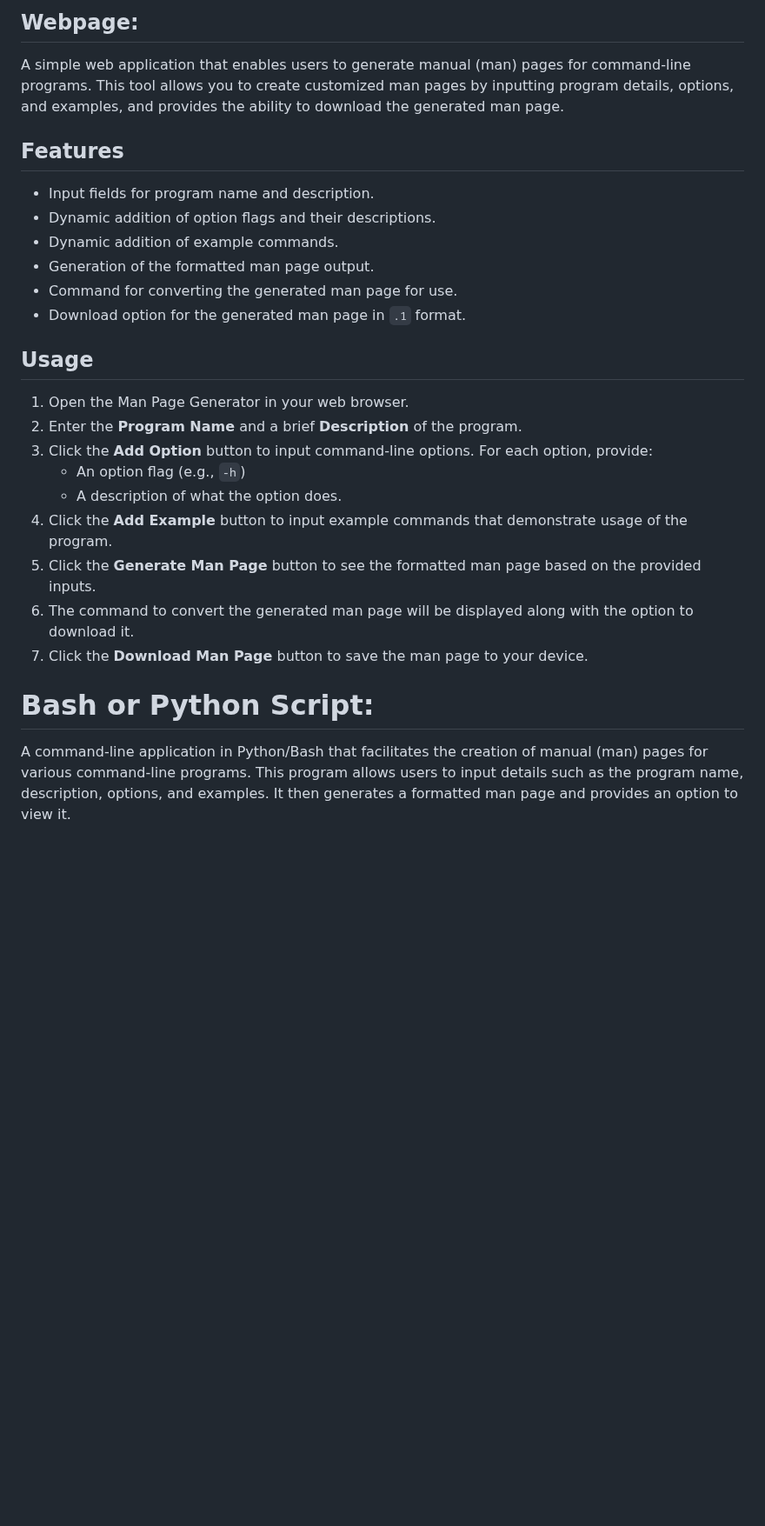
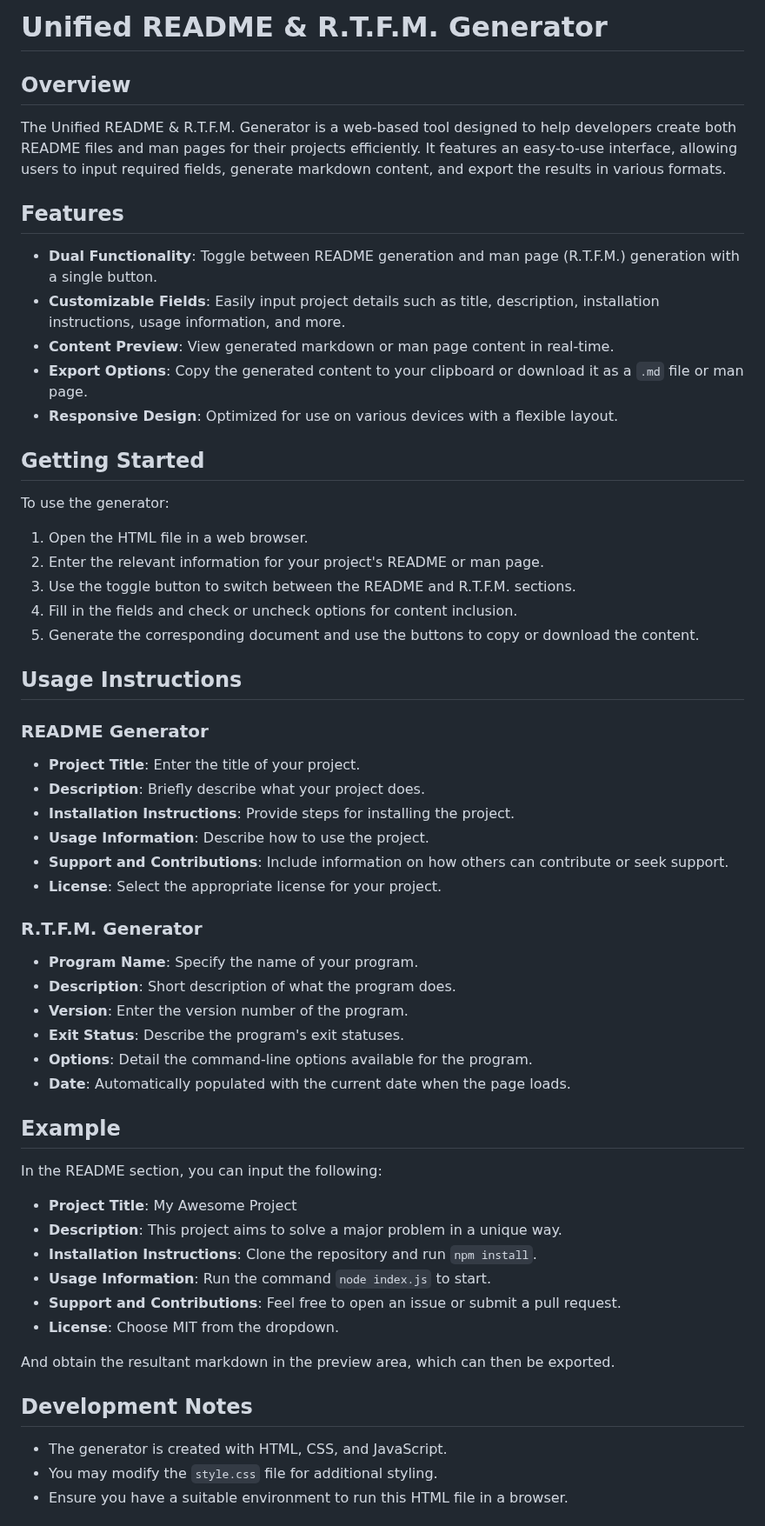
Before and after one commit to 4rge/rtfm, a Markdown page: README.md, the part around one of its changes. Shown at 87% size. Rendered like a GitHub page; blank space fills up the shorter version.

```diff
--- a/README.md
+++ b/README.md
@@ -1,30 +1,53 @@
-## Webpage:
+# Unified README & R.T.F.M. Generator
 
-A simple web application that enables users to generate manual (man) pages for command-line programs. This tool allows you to create customized man pages by inputting program details, options, and examples, and provides the ability to download the generated man page.
+## Overview
+The Unified README & R.T.F.M. Generator is a web-based tool designed to help developers create both README files and man pages for their projects efficiently. It features an easy-to-use interface, allowing users to input required fields, generate markdown content, and export the results in various formats.
 
 ## Features
+- **Dual Functionality**: Toggle between README generation and man page (R.T.F.M.) generation with a single button.
+- **Customizable Fields**: Easily input project details such as title, description, installation instructions, usage information, and more.
+- **Content Preview**: View generated markdown or man page content in real-time.
+- **Export Options**: Copy the generated content to your clipboard or download it as a `.md` file or man page.
+- **Responsive Design**: Optimized for use on various devices with a flexible layout.
 
-- Input fields for program name and description.
-- Dynamic addition of option flags and their descriptions.
-- Dynamic addition of example commands.
-- Generation of the formatted man page output.
-- Command for converting the generated man page for use.
-- Download option for the generated man page in `.1` format.
+## Getting Started
+To use the generator:
+1. Open the HTML file in a web browser.
+2. Enter the relevant information for your project's README or man page.
+3. Use the toggle button to switch between the README and R.T.F.M. sections.
+4. Fill in the fields and check or uncheck options for content inclusion.
+5. Generate the corresponding document and use the buttons to copy or download the content.
 
-## Usage
+## Usage Instructions
+### README Generator
+- **Project Title**: Enter the title of your project.
+- **Description**: Briefly describe what your project does.
+- **Installation Instructions**: Provide steps for installing the project.
+- **Usage Information**: Describe how to use the project.
+- **Support and Contributions**: Include information on how others can contribute or seek support.
+- **License**: Select the appropriate license for your project.
 
-1. Open the Man Page Generator in your web browser.
-2. Enter the **Program Name** and a brief **Description** of the program.
-3. Click the **Add Option** button to input command-line options. For each option, provide:
-   - An option flag (e.g., `-h`)
-   - A description of what the option does.
-4. Click the **Add Example** button to input example commands that demonstrate usage of the program.
-5. Click the **Generate Man Page** button to see the formatted man page based on the provided inputs.
-6. The command to convert the generated man page will be displayed along with the option to download it.
-7. Click the **Download Man Page** button to save the man page to your device.
+### R.T.F.M. Generator
+- **Program Name**: Specify the name of your program.
+- **Description**: Short description of what the program does.
+- **Version**: Enter the version number of the program.
+- **Exit Status**: Describe the program's exit statuses.
+- **Options**: Detail the command-line options available for the program.
+- **Date**: Automatically populated with the current date when the page loads.
 
+## Example
+In the README section, you can input the following:
+- **Project Title**: My Awesome Project
+- **Description**: This project aims to solve a major problem in a unique way.
+- **Installation Instructions**: Clone the repository and run `npm install`.
+- **Usage Information**: Run the command `node index.js` to start.
+- **Support and Contributions**: Feel free to open an issue or submit a pull request.
+- **License**: Choose MIT from the dropdown.
 
-# Bash or Python Script:
+And obtain the resultant markdown in the preview area, which can then be exported.
 
-A command-line application in Python/Bash that facilitates the creation of manual (man) pages for various command-line programs. This program allows users to input details such as the program name, description, options, and examples. It then generates a formatted man page and provides an option to view it.
+## Development Notes
+- The generator is created with HTML, CSS, and JavaScript.
+- You may modify the `style.css` file for additional styling.
+- Ensure you have a suitable environment to run this HTML file in a browser.
 
```
Also changed, not shown: other parts of README.md (+10 -31 lines).
